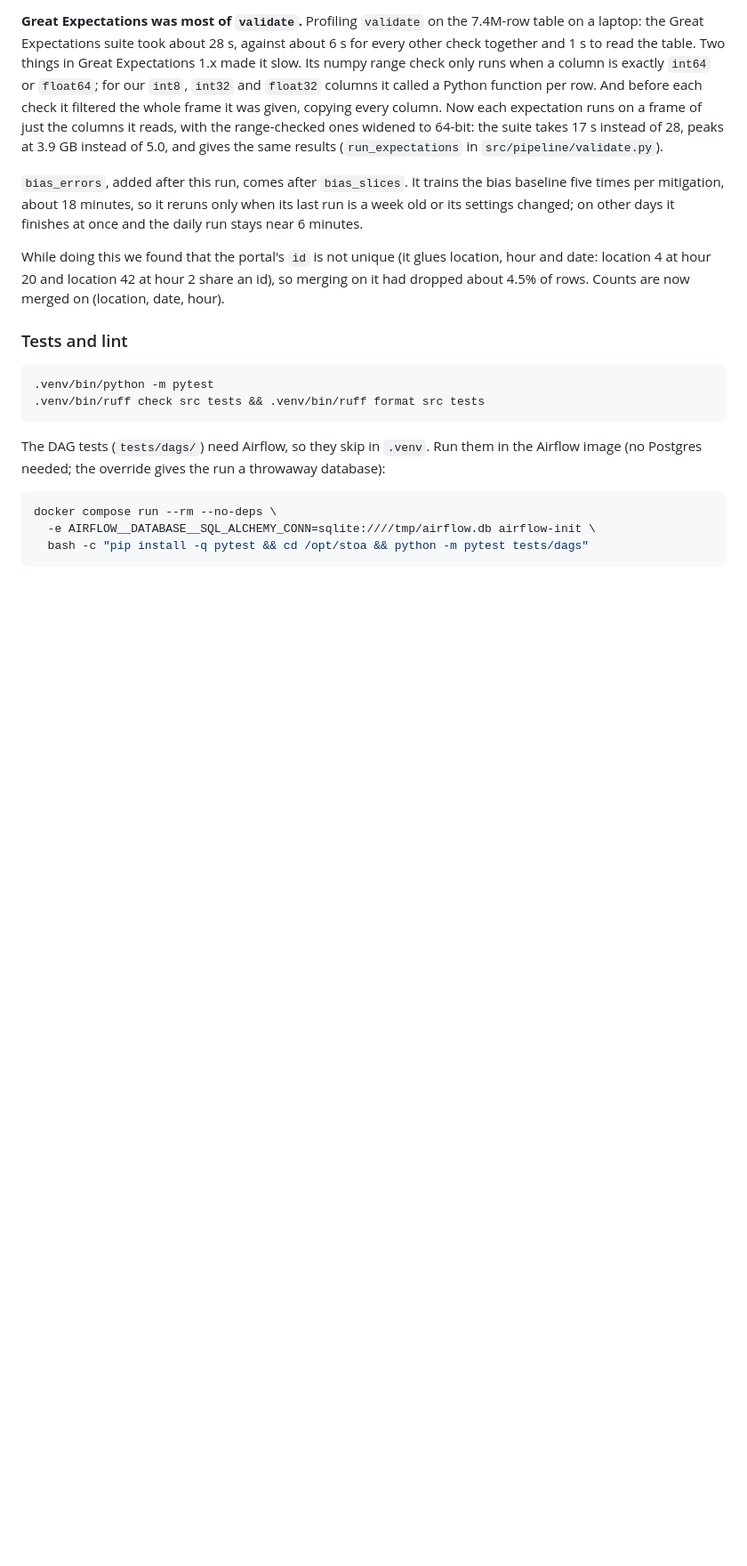
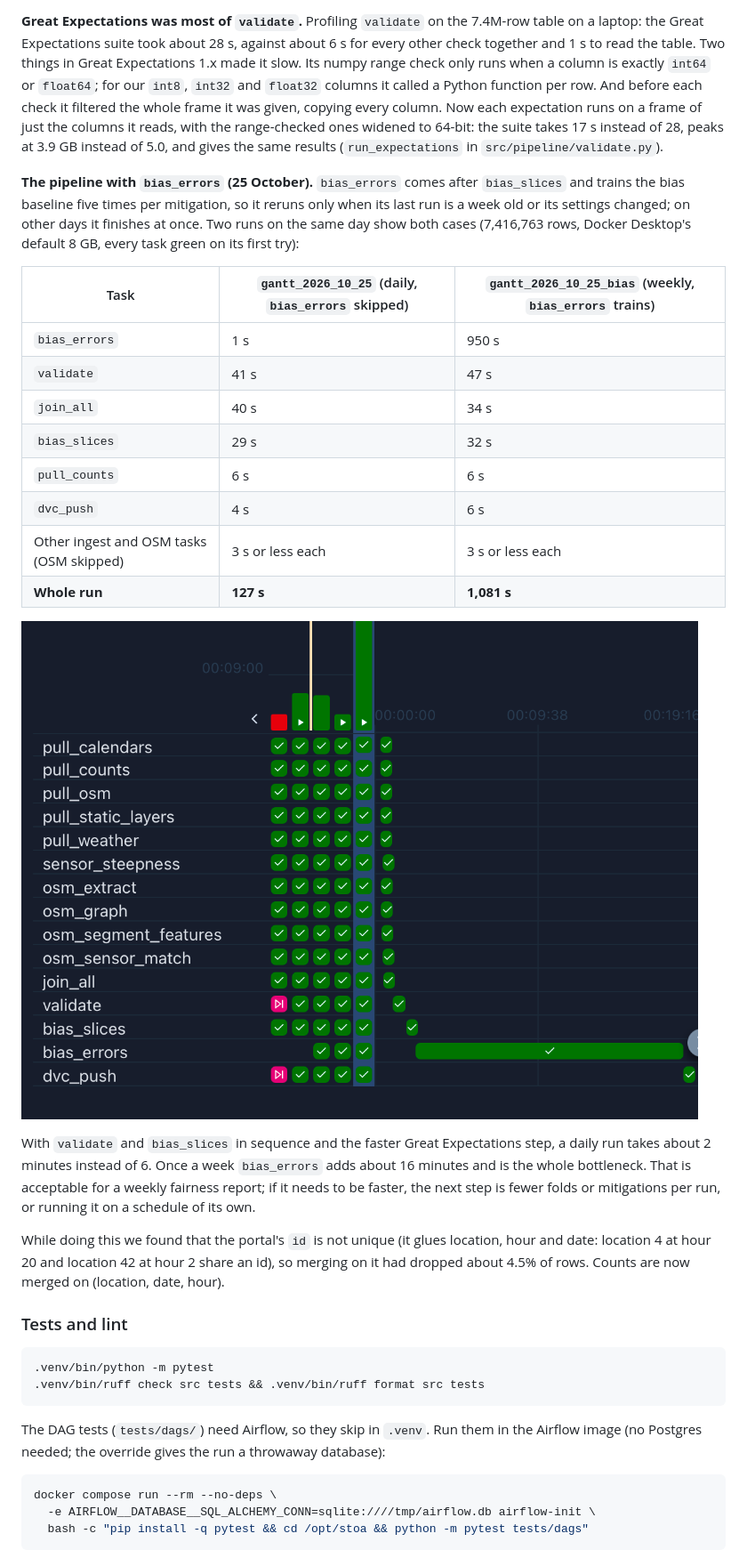
Before and after one commit to romit-basak/Stoa, a Markdown page: README.md, the part around the change. Shown: that part at 89% size. Rendered like a GitHub page; pictures changed too: docs/pipeline/gantt_bias_errors.png (added); blank space fills up the shorter version.

Commit message:
README: Gantt and timings with bias_errors training, from two runs on 2026-10-25

```diff
--- a/README.md
+++ b/README.md
@@ -235,7 +235,22 @@ The `pull_counts` fix holds (10 s against 229 s). The new bottleneck is the stre
 
 **Great Expectations was most of `validate`.** Profiling `validate` on the 7.4M-row table on a laptop: the Great Expectations suite took about 28 s, against about 6 s for every other check together and 1 s to read the table. Two things in Great Expectations 1.x made it slow. Its numpy range check only runs when a column is exactly `int64` or `float64`; for our `int8`, `int32` and `float32` columns it called a Python function per row. And before each check it filtered the whole frame it was given, copying every column. Now each expectation runs on a frame of just the columns it reads, with the range-checked ones widened to 64-bit: the suite takes 17 s instead of 28, peaks at 3.9 GB instead of 5.0, and gives the same results (`run_expectations` in `src/pipeline/validate.py`).
 
-`bias_errors`, added after this run, comes after `bias_slices`. It trains the bias baseline five times per mitigation, about 18 minutes, so it reruns only when its last run is a week old or its settings changed; on other days it finishes at once and the daily run stays near 6 minutes.
+**The pipeline with `bias_errors` (25 October).** `bias_errors` comes after `bias_slices` and trains the bias baseline five times per mitigation, so it reruns only when its last run is a week old or its settings changed; on other days it finishes at once. Two runs on the same day show both cases (7,416,763 rows, Docker Desktop's default 8 GB, every task green on its first try):
+
+| Task | `gantt_2026_10_25` (daily, `bias_errors` skipped) | `gantt_2026_10_25_bias` (weekly, `bias_errors` trains) |
+|---|---|---|
+| `bias_errors` | 1 s | 950 s |
+| `validate` | 41 s | 47 s |
+| `join_all` | 40 s | 34 s |
+| `bias_slices` | 29 s | 32 s |
+| `pull_counts` | 6 s | 6 s |
+| `dvc_push` | 4 s | 6 s |
+| Other ingest and OSM tasks (OSM skipped) | 3 s or less each | 3 s or less each |
+| **Whole run** | **127 s** | **1,081 s** |
+
+![Gantt with bias_errors](docs/pipeline/gantt_bias_errors.png)
+
+With `validate` and `bias_slices` in sequence and the faster Great Expectations step, a daily run takes about 2 minutes instead of 6. Once a week `bias_errors` adds about 16 minutes and is the whole bottleneck. That is acceptable for a weekly fairness report; if it needs to be faster, the next step is fewer folds or mitigations per run, or running it on a schedule of its own.
 
 While doing this we found that the portal's `id` is not unique (it glues location, hour and date: location 4 at hour 20 and location 42 at hour 2 share an id), so merging on it had dropped about 4.5% of rows. Counts are now merged on (location, date, hour).
 
```
